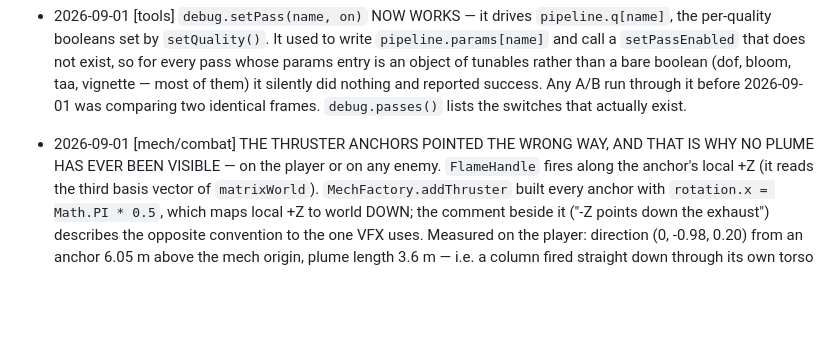
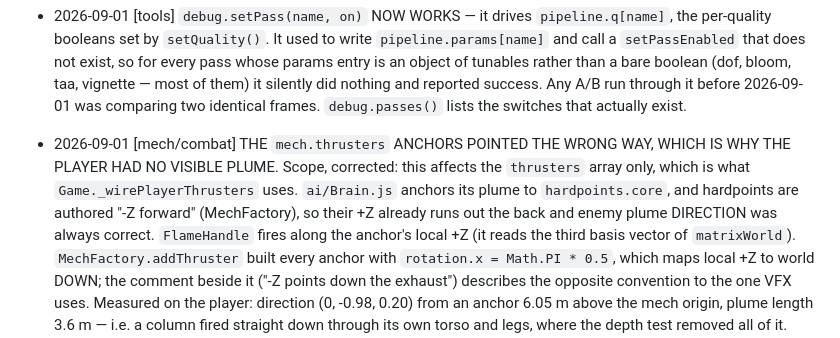
Before and after one commit to nbvftyujnbnm/ACNTR, a Markdown page: CONTRACT.md, the part around the change. Rendered like a GitHub page; blank space fills up the shorter version.

Commit message:
Correct the scope of the thruster-anchor finding
The bad orientation is on the mech.thrusters array only, which is what the
player wiring uses. Enemy plumes anchor to hardpoints.core, and hardpoints are
authored -Z forward, so their +Z already runs out the back — enemy plume
direction was always correct. The original note overstated it.

Co-Authored-By: Claude Opus 5 <noreply@anthropic.com>
Claude-Session: https://claude.ai/code/session_011jzTRCRQK2eBVg5kXti9mH

```diff
--- a/CONTRACT.md
+++ b/CONTRACT.md
@@ -1307,8 +1307,12 @@ no "default Three.js" look (no lambert-grey, no visible polygon silhouettes on c
   nothing and reported success. Any A/B run through it before 2026-09-01 was
   comparing two identical frames. `debug.passes()` lists the switches that
   actually exist.
-- 2026-09-01 [mech/combat] THE THRUSTER ANCHORS POINTED THE WRONG WAY, AND THAT
-  IS WHY NO PLUME HAS EVER BEEN VISIBLE — on the player or on any enemy.
+- 2026-09-01 [mech/combat] THE `mech.thrusters` ANCHORS POINTED THE WRONG WAY,
+  WHICH IS WHY THE PLAYER HAD NO VISIBLE PLUME. Scope, corrected: this affects
+  the `thrusters` array only, which is what `Game._wirePlayerThrusters` uses.
+  `ai/Brain.js` anchors its plume to `hardpoints.core`, and hardpoints are
+  authored "-Z forward" (MechFactory), so their +Z already runs out the back
+  and enemy plume DIRECTION was always correct.
   `FlameHandle` fires along the anchor's local +Z (it reads the third basis
   vector of `matrixWorld`). `MechFactory.addThruster` built every anchor with
   `rotation.x = Math.PI * 0.5`, which maps local +Z to world DOWN; the comment
```
